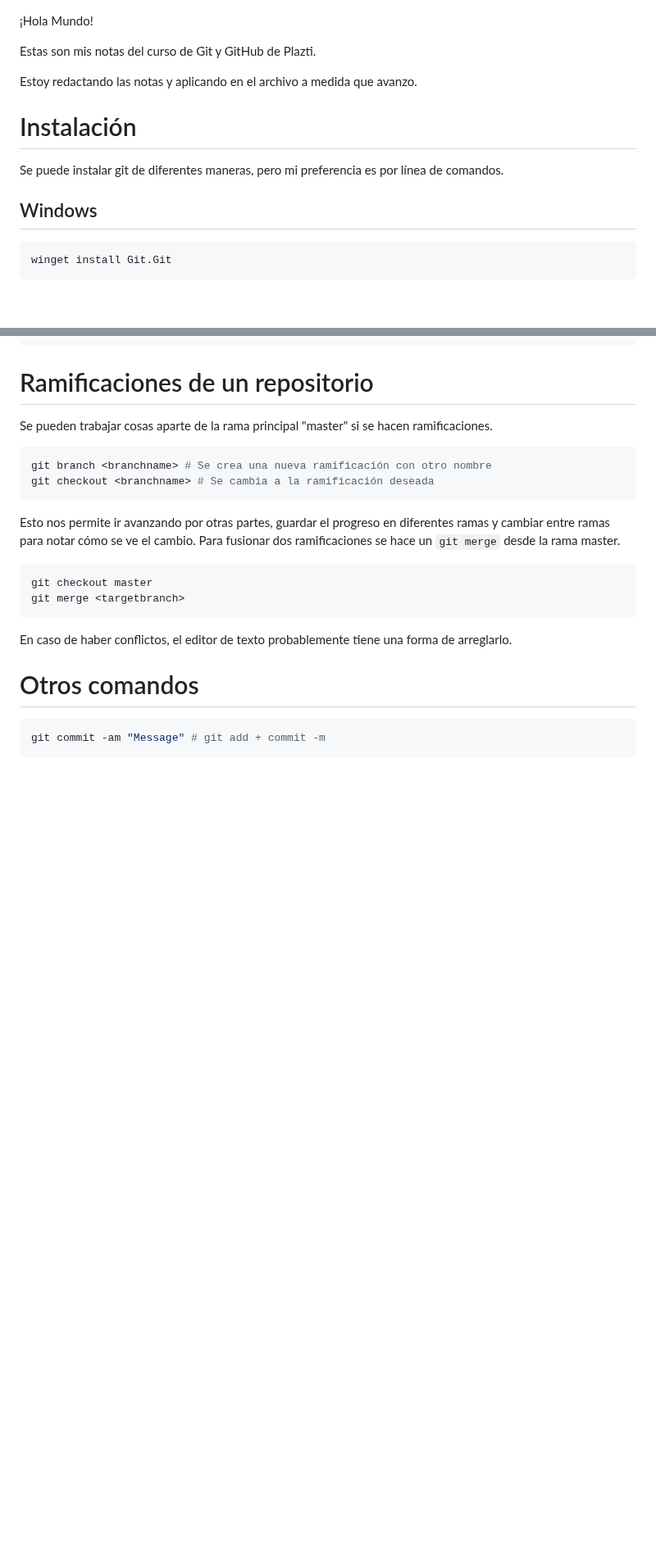
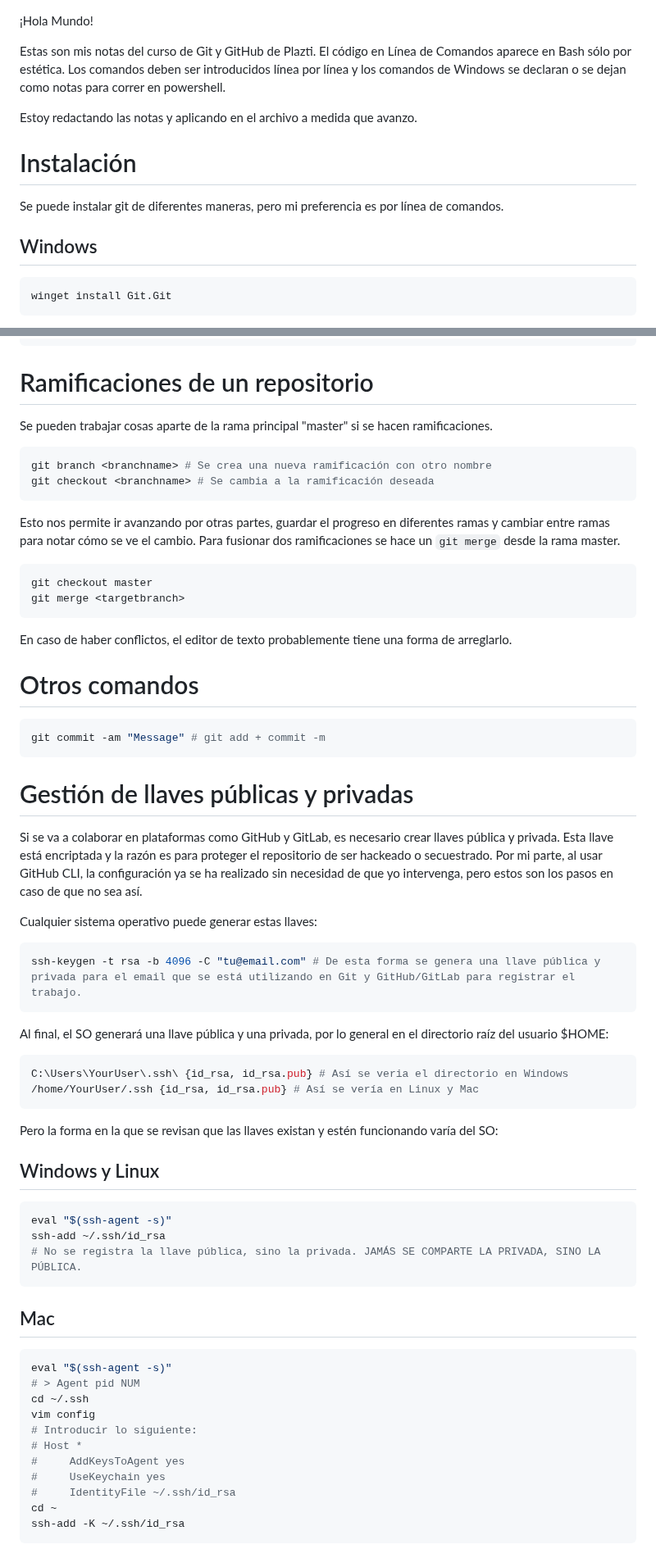
Before and after one commit to vencemarquezronn/curso-git_github, a Markdown page: Archivo.md, 2 parts joined by grey strips. Shown at 82% size. Rendered like a GitHub page; blank space fills up the shorter version.

Commit message:
Manejo de llaves públicos y privados

````diff
--- a/Archivo.md
+++ b/Archivo.md
@@ -1,6 +1,6 @@
 ¡Hola Mundo!
 
-Estas son mis notas del curso de Git y GitHub de Plazti.
+Estas son mis notas del curso de Git y GitHub de Plazti. El código en Línea de Comandos aparece en Bash sólo por estética. Los comandos deben ser introducidos línea por línea y los comandos de Windows se declaran o se dejan como notas para correr en powershell.
 
 Estoy redactando las notas y aplicando en el archivo a medida que avanzo.
 
@@ -10,7 +10,7 @@ Se puede instalar git de diferentes maneras, pero mi preferencia es por línea d
 
 ## Windows
 
-```powershell
+```bash
 winget install Git.Git
 ```
 Con este comando, se instala git, git bash y una GUI para git.
@@ -156,3 +156,45 @@ En caso de haber conflictos, el editor de texto probablemente tiene una forma de
 ```bash
 git commit -am "Message" # git add + commit -m
 ```
+
+# Gestión de llaves públicas y privadas
+
+Si se va a colaborar en plataformas como GitHub y GitLab, es necesario crear llaves pública y privada. Esta llave está encriptada y la razón es para proteger el repositorio de ser hackeado o secuestrado. Por mi parte, al usar  GitHub CLI, la configuración ya se ha realizado sin necesidad de que yo intervenga, pero estos son los pasos en caso de que no sea así.
+
+Cualquier sistema operativo puede generar estas llaves:
+
+```bash
+ssh-keygen -t rsa -b 4096 -C "tu@email.com" # De esta forma se genera una llave pública y privada para el email que se está utilizando en Git y GitHub/GitLab para registrar el trabajo.
+```
+
+Al final, el SO generará una llave pública y una privada, por lo general en el directorio raíz del usuario $HOME:
+
+```bash
+C:\Users\YourUser\.ssh\ {id_rsa, id_rsa.pub} # Así se veria el directorio en Windows
+/home/YourUser/.ssh {id_rsa, id_rsa.pub} # Así se vería en Linux y Mac
+```
+
+Pero la forma en la que se revisan que las llaves existan y estén funcionando varía del SO:
+
+## Windows y Linux
+
+```bash
+eval "$(ssh-agent -s)"
+ssh-add ~/.ssh/id_rsa
+# No se registra la llave pública, sino la privada. JAMÁS SE COMPARTE LA PRIVADA, SINO LA PÚBLICA.
+```
+## Mac
+
+```bash
+eval "$(ssh-agent -s)"
+# > Agent pid NUM
+cd ~/.ssh
+vim config
+# Introducir lo siguiente:
+# Host *
+#     AddKeysToAgent yes
+#     UseKeychain yes
+#     IdentityFile ~/.ssh/id_rsa
+cd ~
+ssh-add -K ~/.ssh/id_rsa
+```
````
Also changed, not shown: other parts of Archivo.md (+4 -4 lines).
